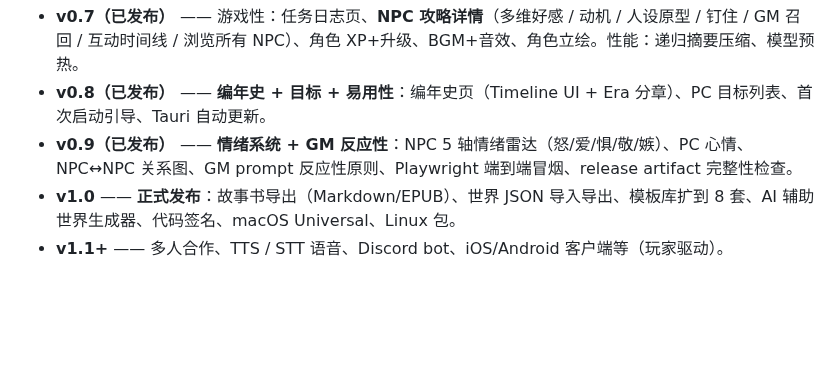
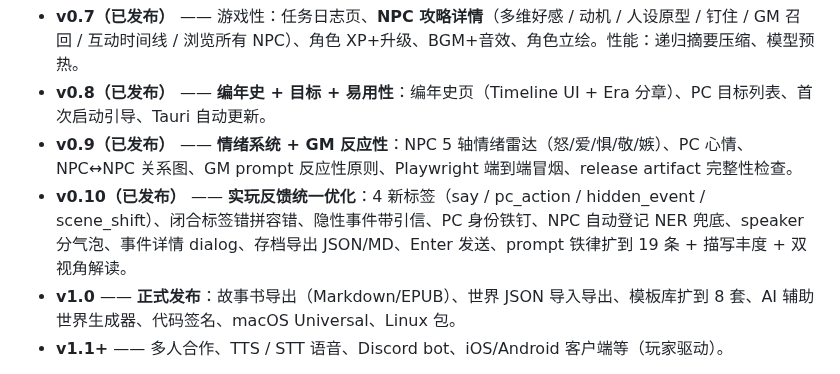
Before and after one commit to b31o8321/dzmm, a Markdown page: README.md, the part around the change. Rendered like a GitHub page; blank space fills up the shorter version.

```diff
--- a/README.md
+++ b/README.md
@@ -142,6 +142,7 @@ Pushing a `v*` tag (e.g. `v0.7`) triggers `.github/workflows/release.yml` which
 - **v0.7（已发布）** —— 游戏性：任务日志页、**NPC 攻略详情**（多维好感 / 动机 / 人设原型 / 钉住 / GM 召回 / 互动时间线 / 浏览所有 NPC）、角色 XP+升级、BGM+音效、角色立绘。性能：递归摘要压缩、模型预热。
 - **v0.8（已发布）** —— **编年史 + 目标 + 易用性**：编年史页（Timeline UI + Era 分章）、PC 目标列表、首次启动引导、Tauri 自动更新。
 - **v0.9（已发布）** —— **情绪系统 + GM 反应性**：NPC 5 轴情绪雷达（怒/爱/惧/敬/嫉）、PC 心情、NPC↔NPC 关系图、GM prompt 反应性原则、Playwright 端到端冒烟、release artifact 完整性检查。
+- **v0.10（已发布）** —— **实玩反馈统一优化**：4 新标签（say / pc_action / hidden_event / scene_shift）、闭合标签错拼容错、隐性事件带引信、PC 身份铁钉、NPC 自动登记 NER 兜底、speaker 分气泡、事件详情 dialog、存档导出 JSON/MD、Enter 发送、prompt 铁律扩到 19 条 + 描写丰度 + 双视角解读。
 - **v1.0** —— **正式发布**：故事书导出（Markdown/EPUB）、世界 JSON 导入导出、模板库扩到 8 套、AI 辅助世界生成器、代码签名、macOS Universal、Linux 包。
 - **v1.1+** —— 多人合作、TTS / STT 语音、Discord bot、iOS/Android 客户端等（玩家驱动）。
 
```
Also changed, not shown: CHANGELOG.md (+44 -0 lines).
